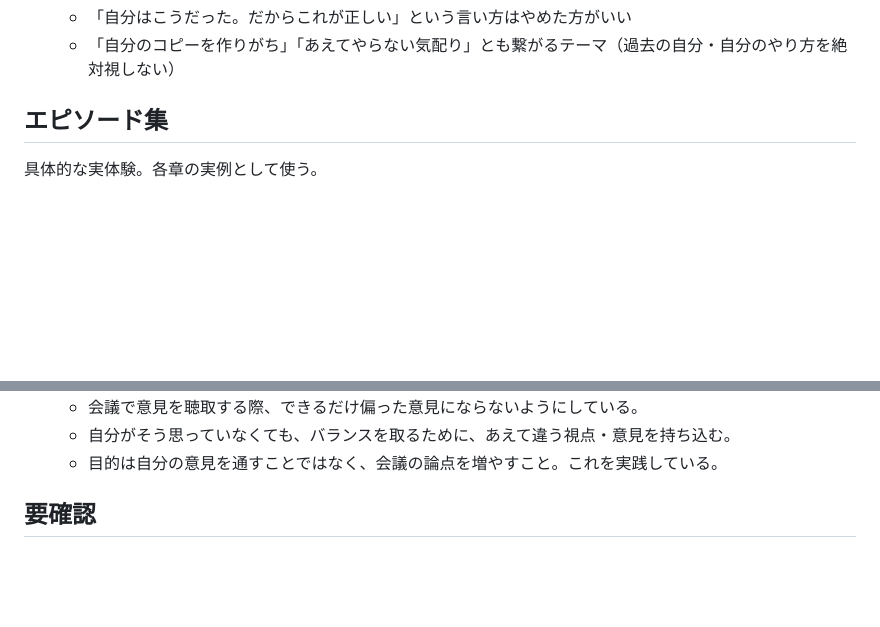
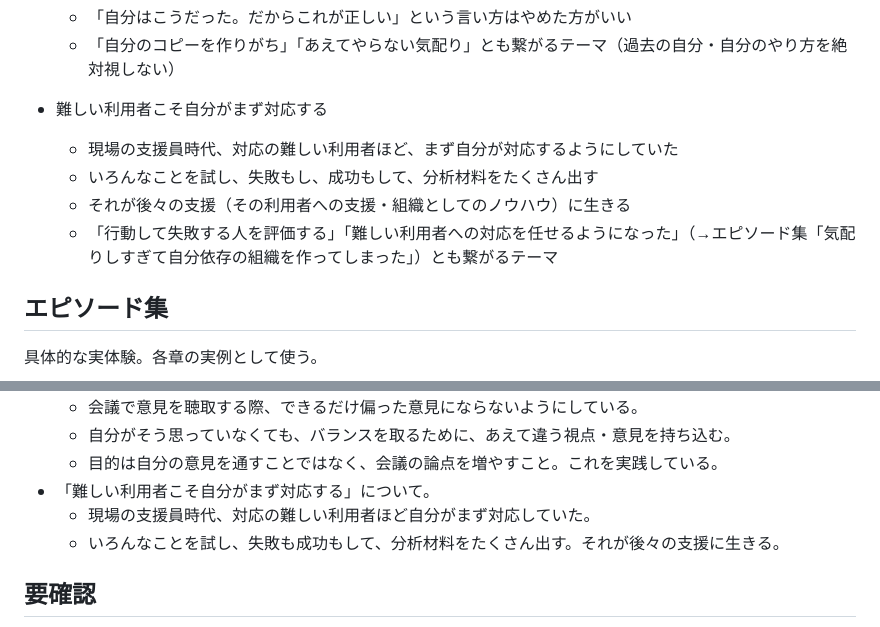
Before and after one commit to wkotknr310ajd-ctrl/tknr1, a Markdown page: notes/business-book-ideas.md, 2 parts joined by grey strips. Rendered like a GitHub page; blank space fills up the shorter version.

Commit message:
「難しい利用者こそ自分がまず対応する」を章立て候補に追加
Co-Authored-By: Claude Sonnet 5 <noreply@anthropic.com>
Claude-Session: https://claude.ai/code/session_01K6DuH83ET3Vq7cHryxug4n

```diff
--- a/notes/business-book-ideas.md
+++ b/notes/business-book-ideas.md
@@ -108,6 +108,12 @@
   - しかし、その経験・やり方が今の状況にとって最適かどうかは分からないので、注意すべき
   - 「自分はこうだった。だからこれが正しい」という言い方はやめた方がいい
   - 「自分のコピーを作りがち」「あえてやらない気配り」とも繋がるテーマ（過去の自分・自分のやり方を絶対視しない）
+
+- 難しい利用者こそ自分がまず対応する
+  - 現場の支援員時代、対応の難しい利用者ほど、まず自分が対応するようにしていた
+  - いろんなことを試し、失敗もし、成功もして、分析材料をたくさん出す
+  - それが後々の支援（その利用者への支援・組織としてのノウハウ）に生きる
+  - 「行動して失敗する人を評価する」「難しい利用者への対応を任せるようになった」（→エピソード集「気配りしすぎて自分依存の組織を作ってしまった」）とも繋がるテーマ
 
 ## エピソード集
 
@@ -236,6 +242,9 @@
   - 会議で意見を聴取する際、できるだけ偏った意見にならないようにしている。
   - 自分がそう思っていなくても、バランスを取るために、あえて違う視点・意見を持ち込む。
   - 目的は自分の意見を通すことではなく、会議の論点を増やすこと。これを実践している。
+- 「難しい利用者こそ自分がまず対応する」について。
+  - 現場の支援員時代、対応の難しい利用者ほど自分がまず対応していた。
+  - いろんなことを試し、失敗も成功もして、分析材料をたくさん出す。それが後々の支援に生きる。
 
 ## 要確認
 
```
